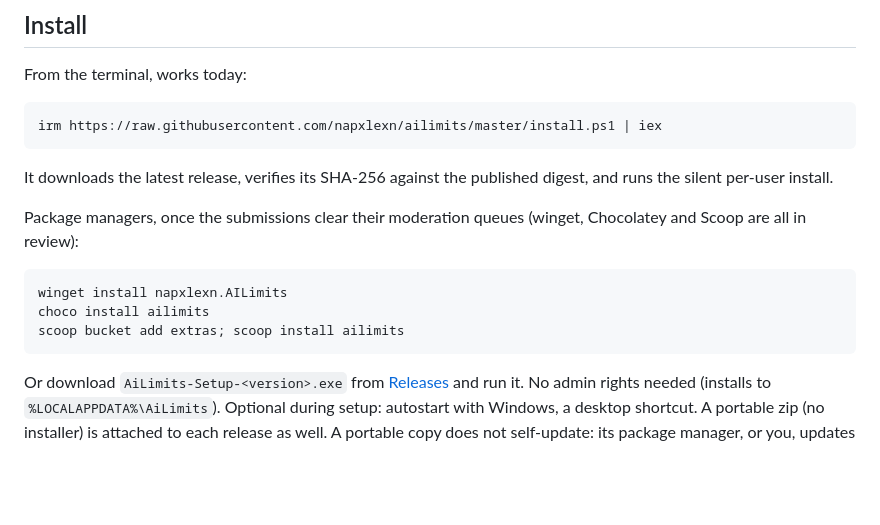
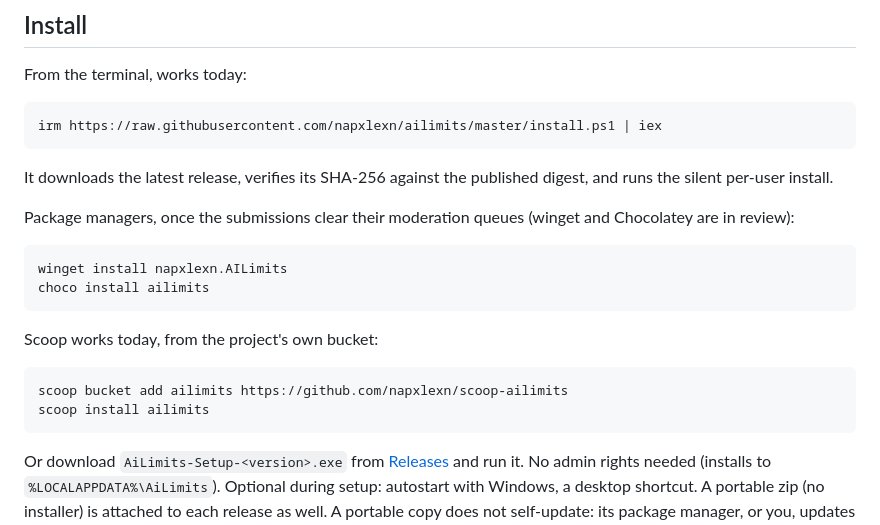
Before and after one commit to napxlexn/ailimits, a Markdown page: README.md, the part around the change. GitHub-like rendering; blank space fills up the shorter version.

````diff
--- a/README.md
+++ b/README.md
@@ -80,12 +80,18 @@ It downloads the latest release, verifies its SHA-256 against the published
 digest, and runs the silent per-user install.
 
 Package managers, once the submissions clear their moderation queues
-(winget, Chocolatey and Scoop are all in review):
+(winget and Chocolatey are in review):
 
 ```powershell
 winget install napxlexn.AILimits
 choco install ailimits
-scoop bucket add extras; scoop install ailimits
+```
+
+Scoop works today, from the project's own bucket:
+
+```powershell
+scoop bucket add ailimits https://github.com/napxlexn/scoop-ailimits
+scoop install ailimits
 ```
 
 Or download `AiLimits-Setup-<version>.exe` from
````
Also changed, not shown: README.uk.md (+8 -2 lines).
